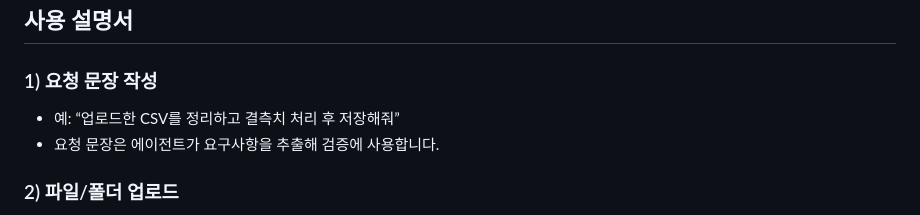
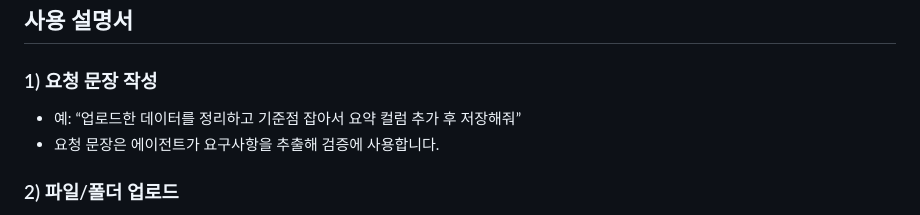
Before and after one commit to sonsukwoo/Data_preprocessing_auto, a Markdown page: README.md, the part around the change. Drawn GitHub-style.

```diff
--- a/README.md
+++ b/README.md
@@ -53,7 +53,7 @@ docker compose down
 
 ### 1) 요청 문장 작성
 
-- 예: “업로드한 CSV를 정리하고 결측치 처리 후 저장해줘”
+- 예: “업로드한 데이터를 정리하고 기준점 잡아서 요약 컬럼 추가 후 저장해줘”
 - 요청 문장은 에이전트가 요구사항을 추출해 검증에 사용합니다.
 
 ### 2) 파일/폴더 업로드
```
